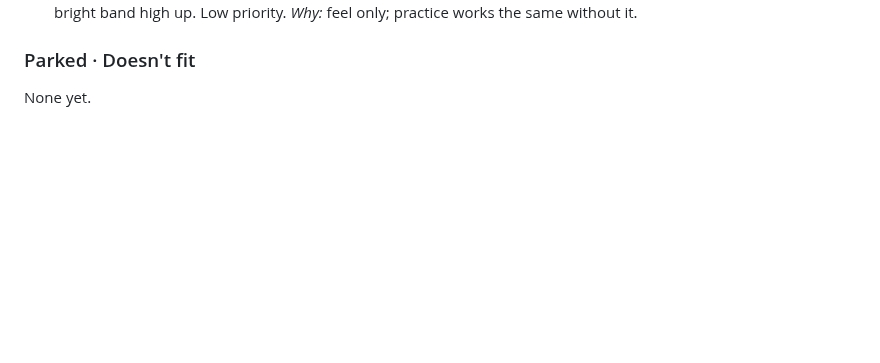
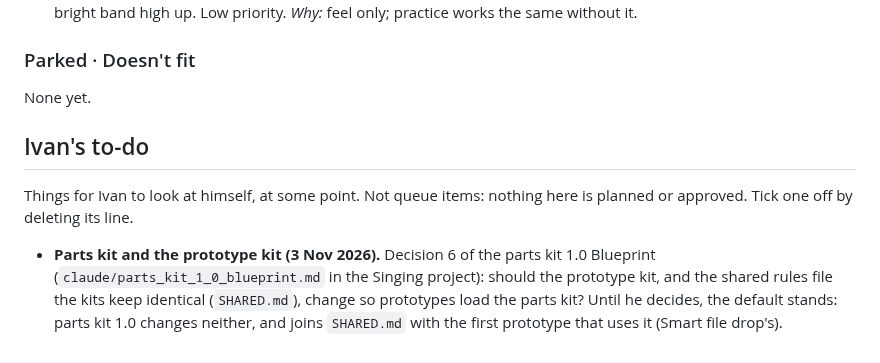
Before and after one commit to imperialfox/Vocal-Sessions, a Markdown page: RENDER_QUEUE.md, the part around the change. Rendered like a GitHub page; blank space fills up the shorter version.

Commit message:
Queue: add Ivan's to-do, with parts kit decision 6
Co-Authored-By: Claude Opus 5.5 <noreply@anthropic.com>
Claude-Session: https://claude.ai/code/session_01KPEKdKW5BmC3EYf2RXcPCx

```diff
--- a/RENDER_QUEUE.md
+++ b/RENDER_QUEUE.md
@@ -275,3 +275,9 @@ Each idea has its priority, the date it was added and a *Why* line. New ideas go
 ### Parked · Doesn't fit
 
 None yet.
+
+## Ivan's to-do
+
+Things for Ivan to look at himself, at some point. Not queue items: nothing here is planned or approved. Tick one off by deleting its line.
+
+- **Parts kit and the prototype kit (3 Nov 2026).** Decision 6 of the parts kit 1.0 Blueprint (`claude/parts_kit_1_0_blueprint.md` in the Singing project): should the prototype kit, and the shared rules file the kits keep identical (`SHARED.md`), change so prototypes load the parts kit? Until he decides, the default stands: parts kit 1.0 changes neither, and joins `SHARED.md` with the first prototype that uses it (Smart file drop's).
```
